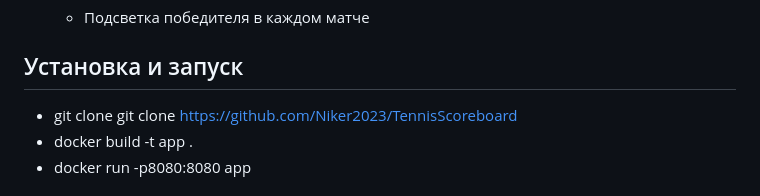
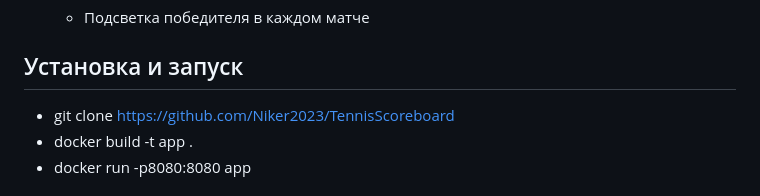
Before and after one commit to Niker2023/TennisScoreboard, a Markdown page: README.md, the part around the change. GitHub-like rendering.

Commit message:
chore: update README.md

```diff
--- a/README.md
+++ b/README.md
@@ -59,7 +59,7 @@ Tennis Match Simulator
 
 ## Установка и запуск
 
-- git clone git clone https://github.com/Niker2023/TennisScoreboard
+- git clone https://github.com/Niker2023/TennisScoreboard
 - docker build -t app .
 - docker run -p8080:8080 app
 
```
